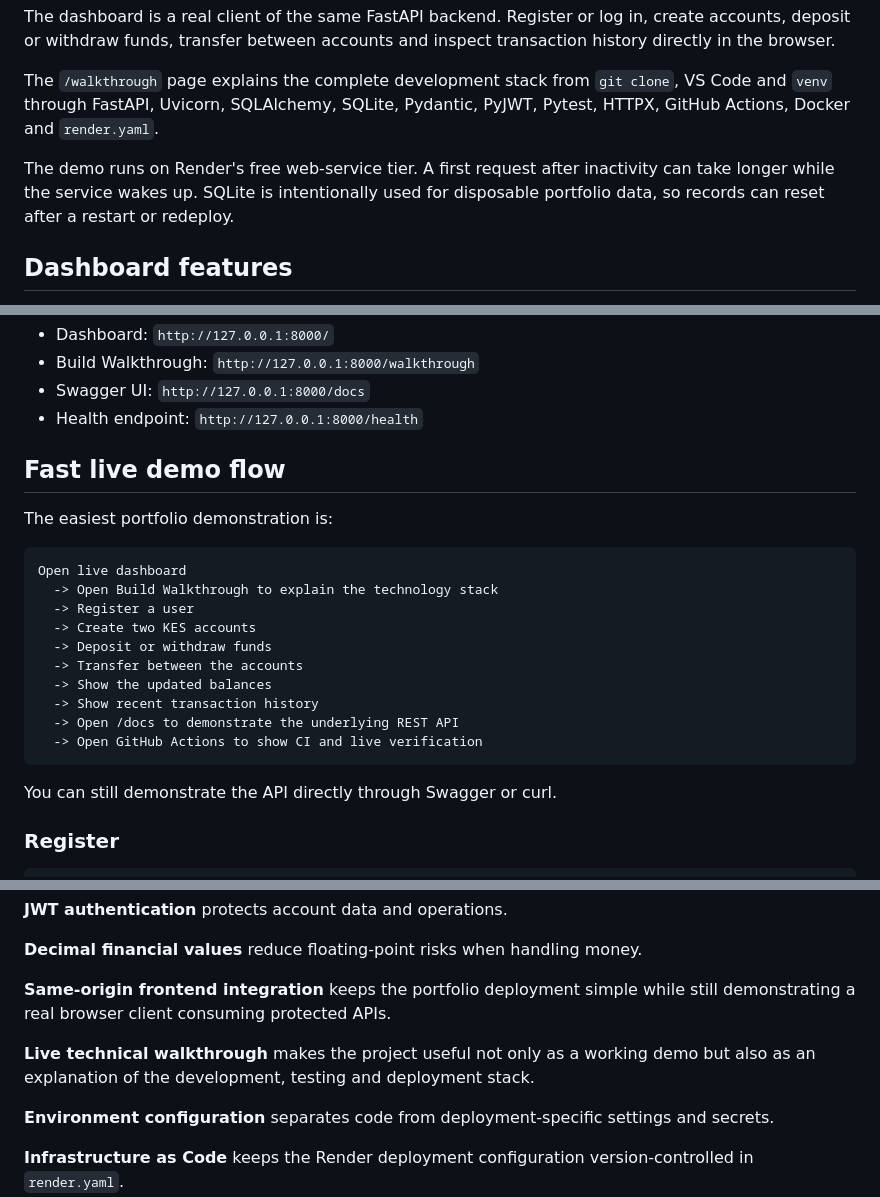
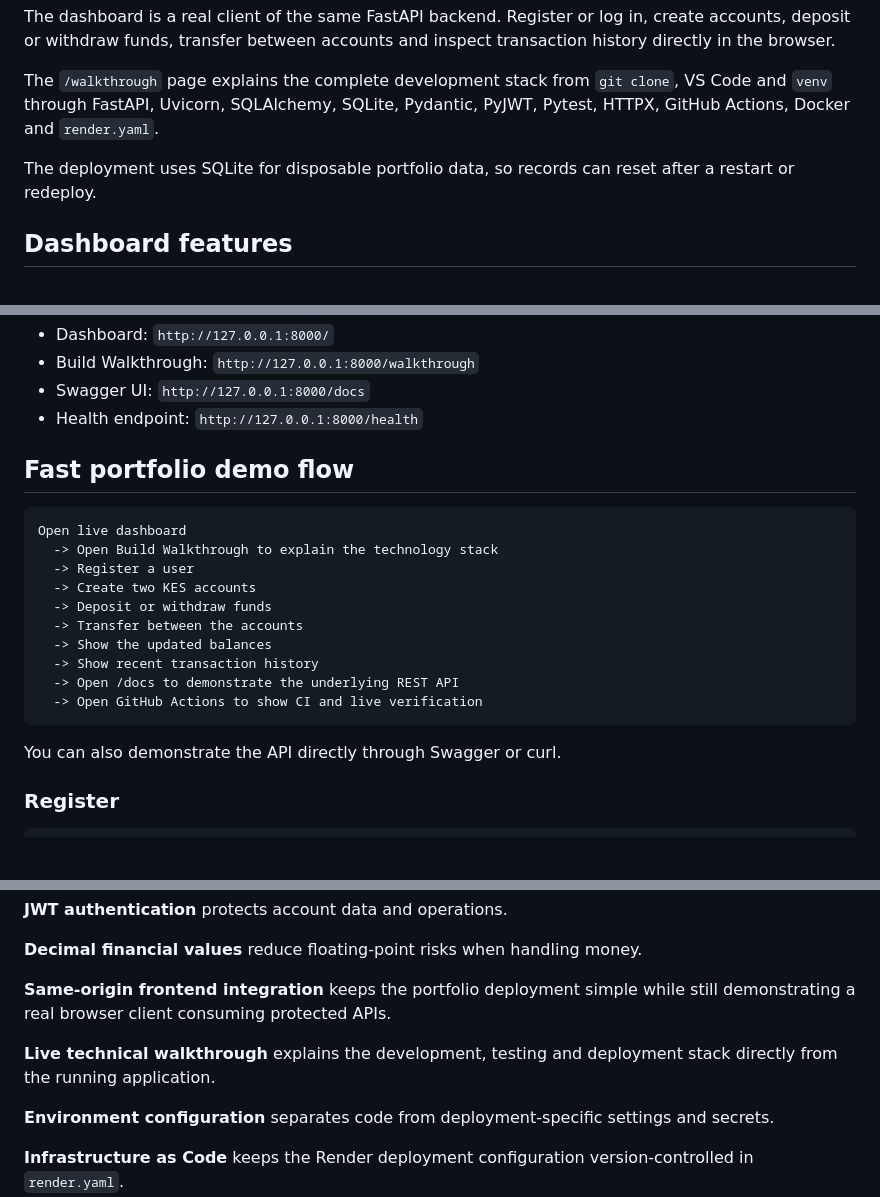
Before and after one commit to kimtour/bank-transaction-api, a Markdown page: README.md, 3 parts joined by grey strips. GitHub-like rendering; blank space fills up the shorter version.

````diff
--- a/README.md
+++ b/README.md
@@ -22,7 +22,7 @@ The dashboard is a real client of the same FastAPI backend. Register or log in,
 
 The `/walkthrough` page explains the complete development stack from `git clone`, VS Code and `venv` through FastAPI, Uvicorn, SQLAlchemy, SQLite, Pydantic, PyJWT, Pytest, HTTPX, GitHub Actions, Docker and `render.yaml`.
 
-The demo runs on Render's free web-service tier. A first request after inactivity can take longer while the service wakes up. SQLite is intentionally used for disposable portfolio data, so records can reset after a restart or redeploy.
+The deployment uses SQLite for disposable portfolio data, so records can reset after a restart or redeploy.
 
 ## Dashboard features
 
@@ -170,9 +175,7 @@ Open:
 - Swagger UI: `http://127.0.0.1:8000/docs`
 - Health endpoint: `http://127.0.0.1:8000/health`
 
-## Fast live demo flow
-
-The easiest portfolio demonstration is:
+## Fast portfolio demo flow
 
 ```text
 Open live dashboard
@@ -187,7 +190,7 @@ Open live dashboard
   -> Open GitHub Actions to show CI and live verification
 ```
 
-You can still demonstrate the API directly through Swagger or curl.
+You can also demonstrate the API directly through Swagger or curl.
 
 ### Register
 
@@ -253,7 +243,7 @@ docker run -p 8000:8000 --env JWT_SECRET=demo-secret bank-transaction-api
 
 **Same-origin frontend integration** keeps the portfolio deployment simple while still demonstrating a real browser client consuming protected APIs.
 
-**Live technical walkthrough** makes the project useful not only as a working demo but also as an explanation of the development, testing and deployment stack.
+**Live technical walkthrough** explains the development, testing and deployment stack directly from the running application.
 
 **Environment configuration** separates code from deployment-specific settings and secrets.
 
````
Also changed, not shown: other parts of README.md (+14 -22 lines).
